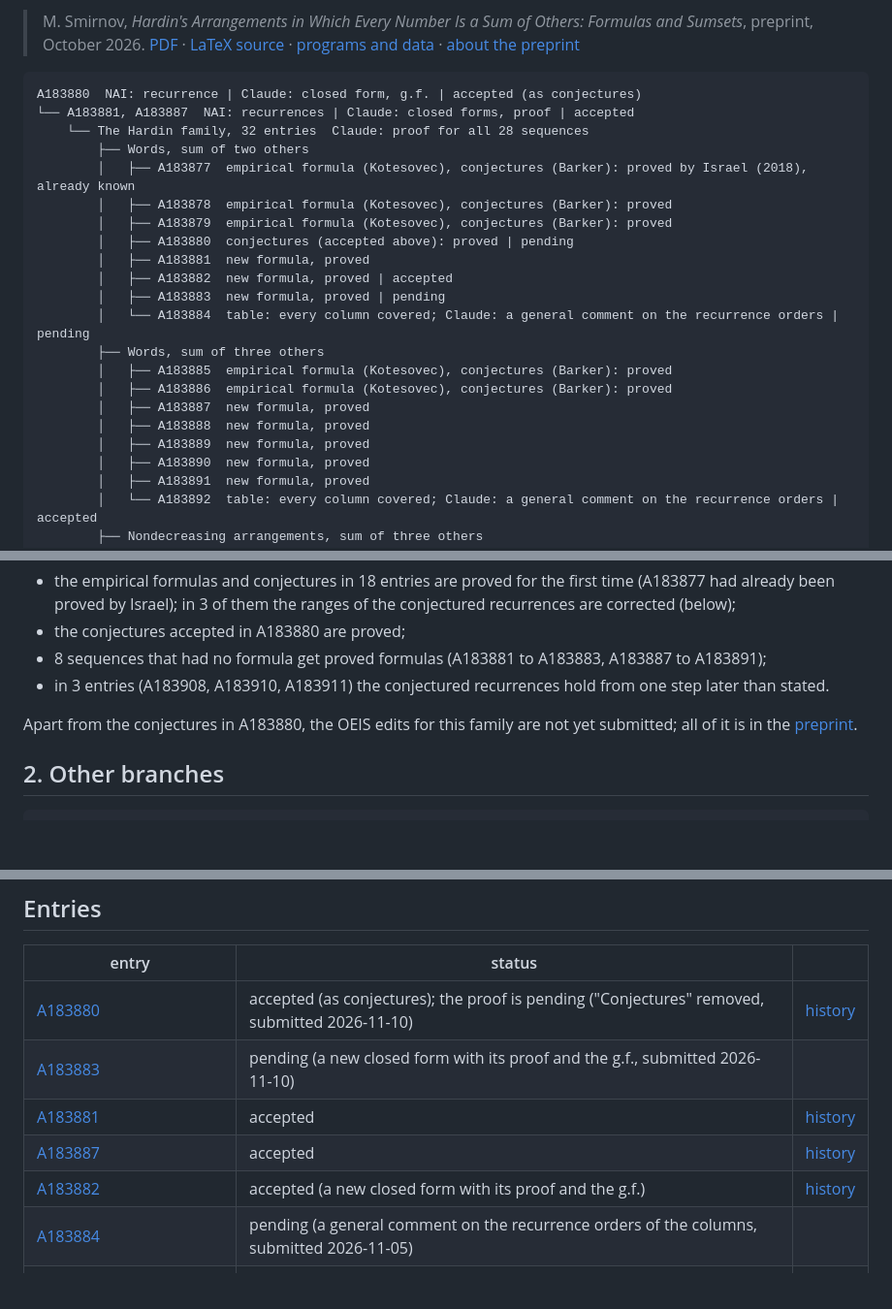
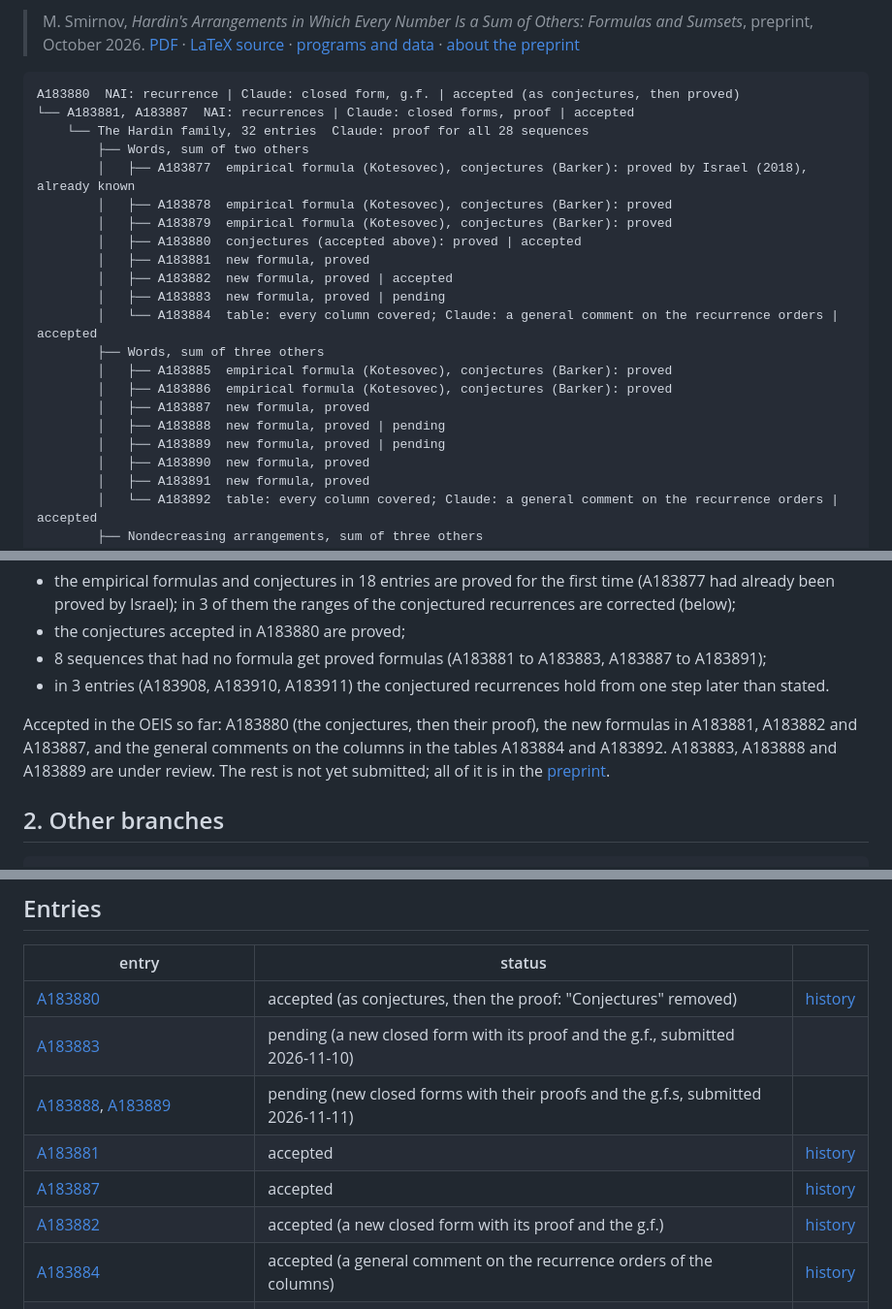
Before and after one commit to mindscanlabs/NAI-track-record, a Markdown page: oeis-findings/README.md, 3 parts joined by grey strips. Shown at 97% size. Rendered like a GitHub page; blank space fills up the shorter version.

Commit message:
OEIS: A183880 (proof) and A183884 accepted; A183888 and A183889 under review

````diff
--- a/oeis-findings/README.md
+++ b/oeis-findings/README.md
@@ -38,24 +38,24 @@ tables) and to a preprint, submitted to the Journal of Integer Sequences:
 > [about the preprint](../hardin-sumsets/)
 
 ```
-A183880  NAI: recurrence | Claude: closed form, g.f. | accepted (as conjectures)
+A183880  NAI: recurrence | Claude: closed form, g.f. | accepted (as conjectures, then proved)
 └── A183881, A183887  NAI: recurrences | Claude: closed forms, proof | accepted
     └── The Hardin family, 32 entries  Claude: proof for all 28 sequences
         ├── Words, sum of two others
         │   ├── A183877  empirical formula (Kotesovec), conjectures (Barker): proved by Israel (2018), already known
         │   ├── A183878  empirical formula (Kotesovec), conjectures (Barker): proved
         │   ├── A183879  empirical formula (Kotesovec), conjectures (Barker): proved
-        │   ├── A183880  conjectures (accepted above): proved | pending
+        │   ├── A183880  conjectures (accepted above): proved | accepted
         │   ├── A183881  new formula, proved
         │   ├── A183882  new formula, proved | accepted
         │   ├── A183883  new formula, proved | pending
-        │   └── A183884  table: every column covered; Claude: a general comment on the recurrence orders | pending
+        │   └── A183884  table: every column covered; Claude: a general comment on the recurrence orders | accepted
         ├── Words, sum of three others
         │   ├── A183885  empirical formula (Kotesovec), conjectures (Barker): proved
         │   ├── A183886  empirical formula (Kotesovec), conjectures (Barker): proved
         │   ├── A183887  new formula, proved
-        │   ├── A183888  new formula, proved
-        │   ├── A183889  new formula, proved
+        │   ├── A183888  new formula, proved | pending
+        │   ├── A183889  new formula, proved | pending
         │   ├── A183890  new formula, proved
         │   ├── A183891  new formula, proved
         │   └── A183892  table: every column covered; Claude: a general comment on the recurrence orders | accepted
@@ -84,8 +84,10 @@ In numbers:
 - in 3 entries (A183908, A183910, A183911) the conjectured recurrences hold from
   one step later than stated.
 
-Apart from the conjectures in A183880, the OEIS edits for this family are not
-yet submitted; all of it is in the
+Accepted in the OEIS so far: A183880 (the conjectures, then their proof), the new
+formulas in A183881, A183882 and A183887, and the general comments on the columns
+in the tables A183884 and A183892. A183883, A183888 and A183889 are under review. The rest is not yet
+submitted; all of it is in the
 [preprint](../hardin-sumsets/hardin-sumsets.pdf).
 
 ## 2. Other branches
@@ -138,12 +140,13 @@ A263316, A212915, A212916  NAI: recurrences | already known (they were in the pr
 
 | entry | status | |
 |---|---|---|
-| [A183880](https://oeis.org/A183880) | accepted (as conjectures); the proof is pending ("Conjectures" removed, submitted 2026-11-10) | [history](https://oeis.org/history?seq=A183880) |
+| [A183880](https://oeis.org/A183880) | accepted (as conjectures, then the proof: "Conjectures" removed) | [history](https://oeis.org/history?seq=A183880) |
 | [A183883](https://oeis.org/A183883) | pending (a new closed form with its proof and the g.f., submitted 2026-11-10) | |
+| [A183888](https://oeis.org/A183888), [A183889](https://oeis.org/A183889) | pending (new closed forms with their proofs and the g.f.s, submitted 2026-11-11) | |
 | [A183881](https://oeis.org/A183881) | accepted | [history](https://oeis.org/history?seq=A183881) |
 | [A183887](https://oeis.org/A183887) | accepted | [history](https://oeis.org/history?seq=A183887) |
 | [A183882](https://oeis.org/A183882) | accepted (a new closed form with its proof and the g.f.) | [history](https://oeis.org/history?seq=A183882) |
-| [A183884](https://oeis.org/A183884) | pending (a general comment on the recurrence orders of the columns, submitted 2026-11-05) | |
+| [A183884](https://oeis.org/A183884) | accepted (a general comment on the recurrence orders of the columns) | [history](https://oeis.org/history?seq=A183884) |
 | [A183892](https://oeis.org/A183892) | accepted (a general comment on the recurrence orders of the columns) | [history](https://oeis.org/history?seq=A183892) |
 | [A183877](https://oeis.org/A183877) ... [A183912](https://oeis.org/A183912), the others | not yet submitted; see the [preprint](../hardin-sumsets/hardin-sumsets.pdf) | |
 | [A180283](https://oeis.org/A180283) | accepted | [history](https://oeis.org/history?seq=A180283) |
````
Also changed, not shown: other parts of oeis-findings/README.md (+1 -1 lines).
